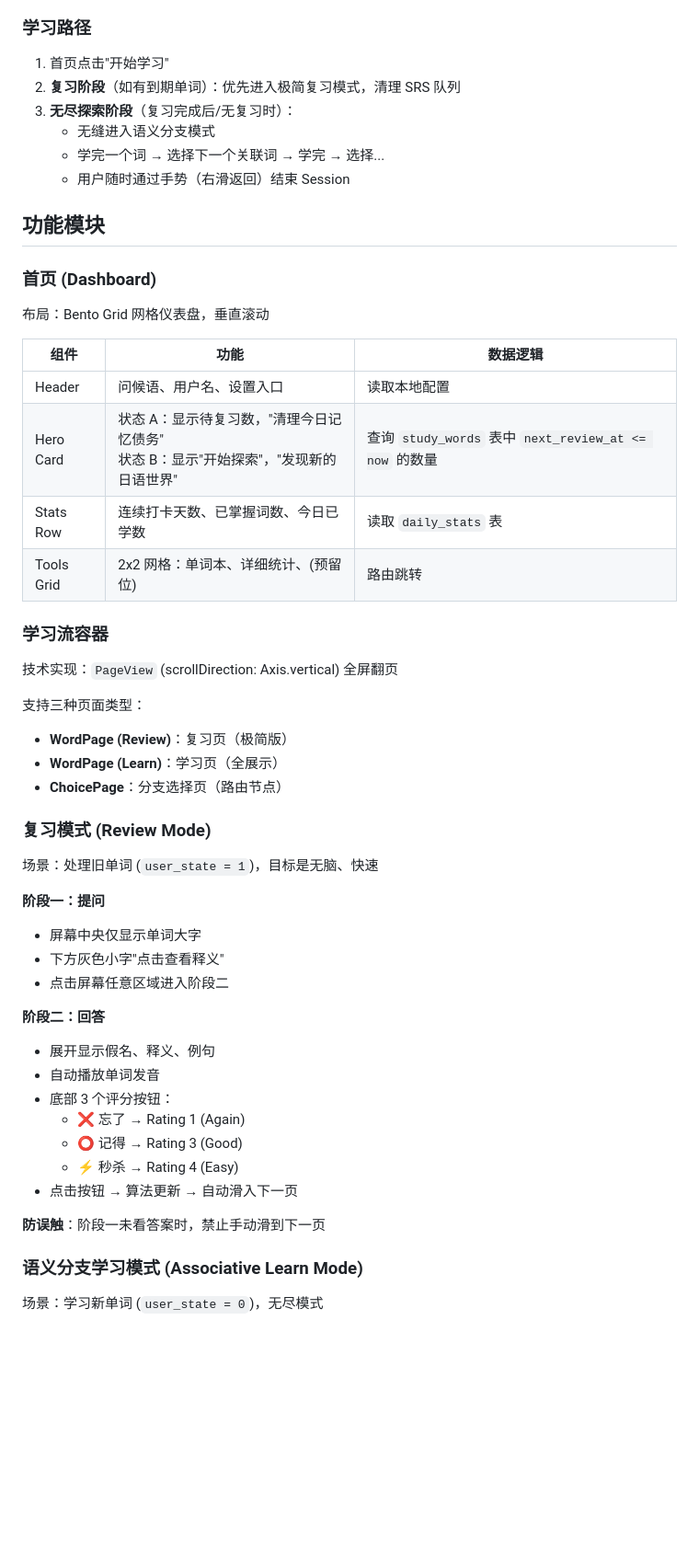
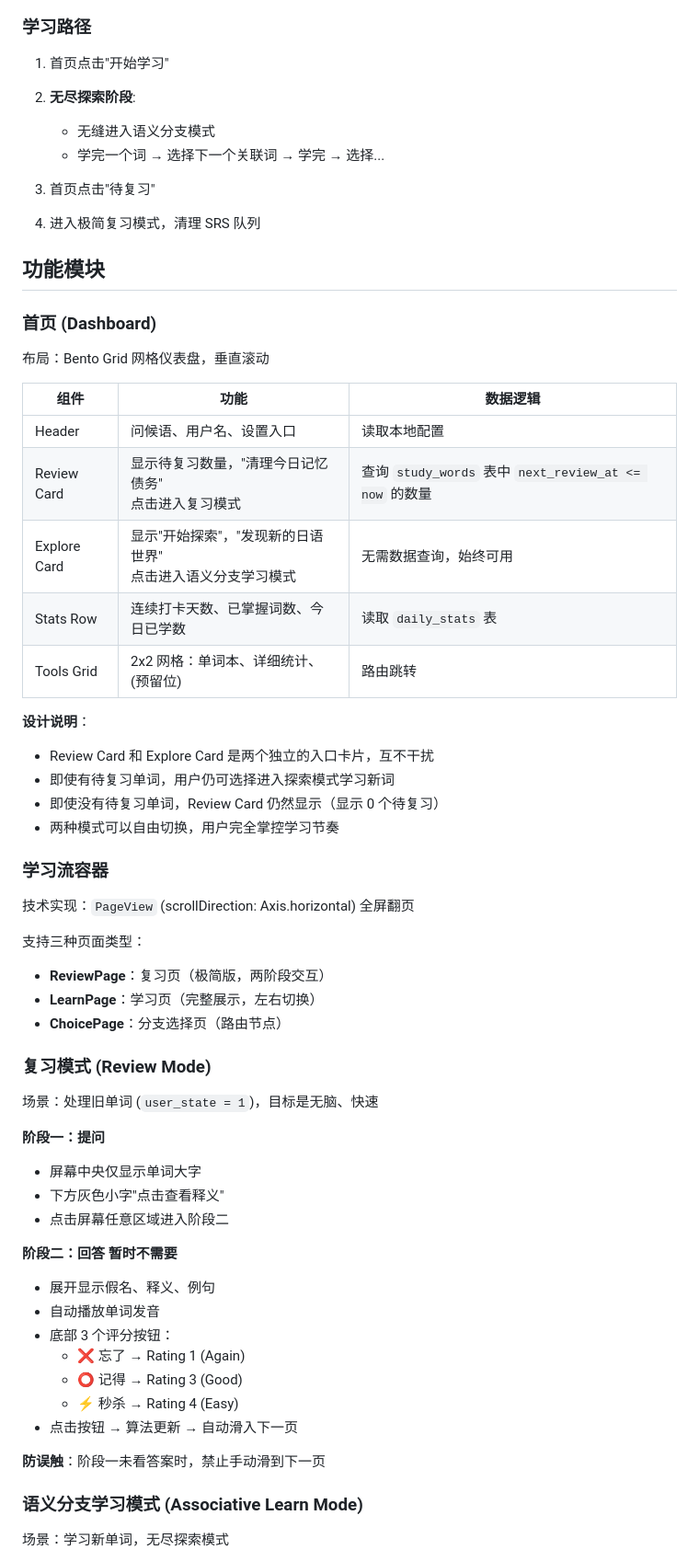
Before and after one commit to Binary-Dracula/BreezeJP, a Markdown page: .kiro/steering/product.md, the part around one of its changes. Shown at 92% size. Drawn GitHub-style; blank space fills up the shorter version.

```diff
--- a/.kiro/steering/product.md
+++ b/.kiro/steering/product.md
@@ -24,11 +24,12 @@ BreezeJP 是一款追求极致"心流"体验的日语单词记忆 App。采用
 ### 学习路径
 
 1. 首页点击"开始学习"
-2. **复习阶段**（如有到期单词）：优先进入极简复习模式，清理 SRS 队列
-3. **无尽探索阶段**（复习完成后/无复习时）：
+2. **无尽探索阶段**:
    - 无缝进入语义分支模式
    - 学完一个词 → 选择下一个关联词 → 学完 → 选择...
-   - 用户随时通过手势（右滑返回）结束 Session
+
+1. 首页点击"待复习"
+2. 进入极简复习模式，清理 SRS 队列
 
 ## 功能模块
 
@@ -39,17 +40,24 @@ BreezeJP 是一款追求极致"心流"体验的日语单词记忆 App。采用
 | 组件 | 功能 | 数据逻辑 |
 |------|------|----------|
 | Header | 问候语、用户名、设置入口 | 读取本地配置 |
-| Hero Card | 状态 A：显示待复习数，"清理今日记忆债务"<br>状态 B：显示"开始探索"，"发现新的日语世界" | 查询 `study_words` 表中 `next_review_at <= now` 的数量 |
+| Review Card | 显示待复习数量，"清理今日记忆债务"<br>点击进入复习模式 | 查询 `study_words` 表中 `next_review_at <= now` 的数量 |
+| Explore Card | 显示"开始探索"，"发现新的日语世界"<br>点击进入语义分支学习模式 | 无需数据查询，始终可用 |
 | Stats Row | 连续打卡天数、已掌握词数、今日已学数 | 读取 `daily_stats` 表 |
 | Tools Grid | 2x2 网格：单词本、详细统计、(预留位) | 路由跳转 |
 
+**设计说明**：
+- Review Card 和 Explore Card 是两个独立的入口卡片，互不干扰
+- 即使有待复习单词，用户仍可选择进入探索模式学习新词
+- 即使没有待复习单词，Review Card 仍然显示（显示 0 个待复习）
+- 两种模式可以自由切换，用户完全掌控学习节奏
+
 ### 学习流容器
 
-技术实现：`PageView` (scrollDirection: Axis.vertical) 全屏翻页
+技术实现：`PageView` (scrollDirection: Axis.horizontal) 全屏翻页
 
 支持三种页面类型：
-- **WordPage (Review)**：复习页（极简版）
-- **WordPage (Learn)**：学习页（全展示）
+- **ReviewPage**：复习页（极简版，两阶段交互）
+- **LearnPage**：学习页（完整展示，左右切换）
 - **ChoicePage**：分支选择页（路由节点）
 
 ### 复习模式 (Review Mode)
@@ -61,7 +69,7 @@ BreezeJP 是一款追求极致"心流"体验的日语单词记忆 App。采用
 - 下方灰色小字"点击查看释义"
 - 点击屏幕任意区域进入阶段二
 
-**阶段二：回答**
+**阶段二：回答 暂时不需要**
 - 展开显示假名、释义、例句
 - 自动播放单词发音
 - 底部 3 个评分按钮：
@@ -74,5 +82,5 @@ BreezeJP 是一款追求极致"心流"体验的日语单词记忆 App。采用
 
 ### 语义分支学习模式 (Associative Learn Mode)
 
-场景：学习新单词 (`user_state = 0`)，无尽模式
+场景：学习新单词，无尽探索模式
 
```
Also changed, not shown: other parts of .kiro/steering/product.md (+82 -23 lines).
